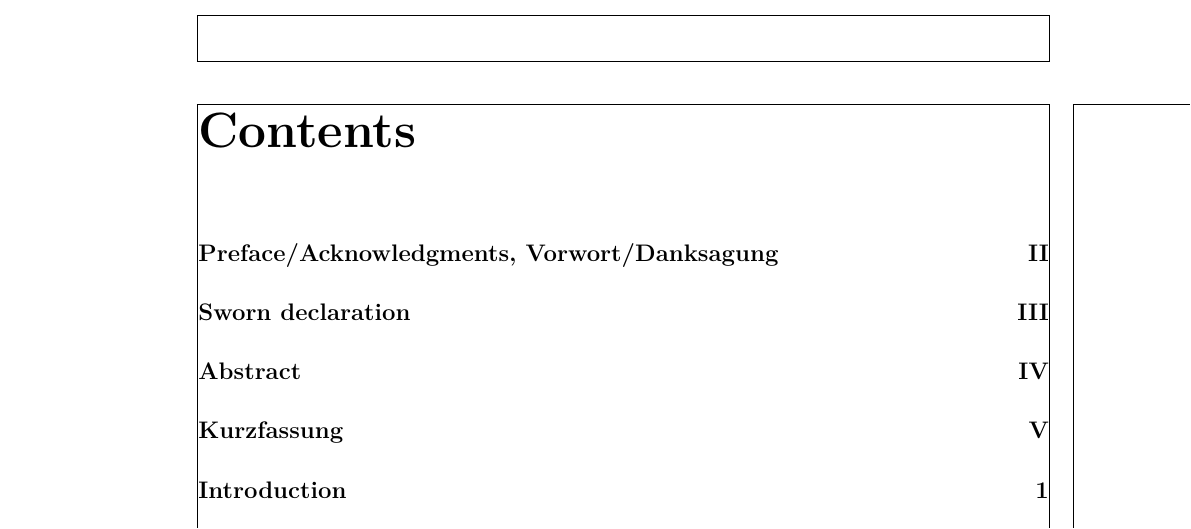
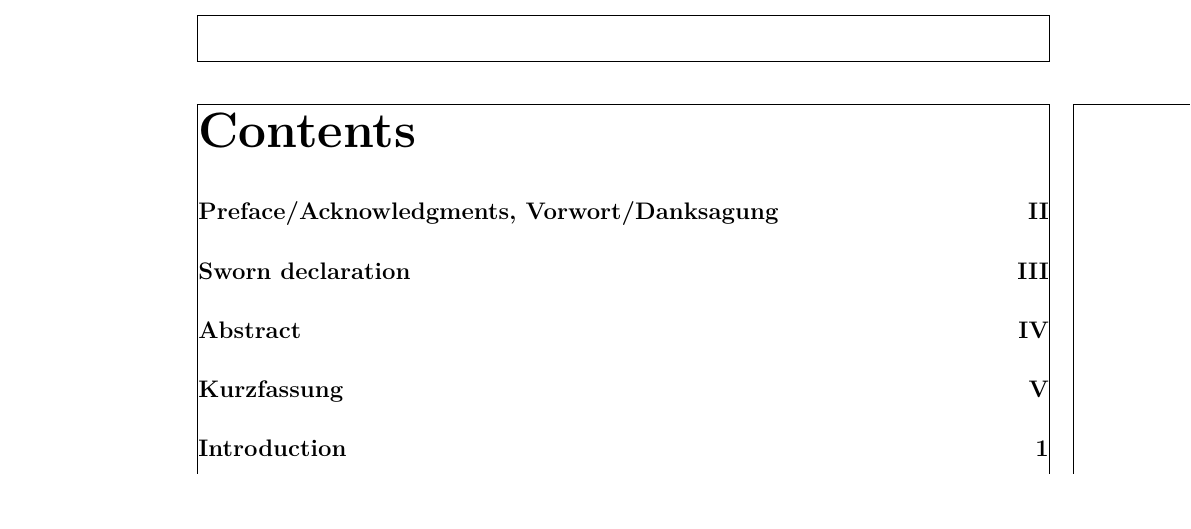
Before and after one commit to Gugarutz/FH-Wels-Thesis-Template, a LaTeX thesis (main.tex, which reads preamble/toc.tex): part of page 6 of 47, cut so that both start at the same text, the shorter picture padded with empty space. Compiled offline with pdfLaTeX.

Commit message:
small things

```diff
--- a/preamble/toc.tex
+++ b/preamble/toc.tex
@@ -8,37 +8,41 @@
 % Define custom sectioning for TOC
 \newcommand{\setSectioning}{
     \RedeclareSectionCommand[
-        tocnumwidth=4em,              % Width reserved for the section number
+        afterskip=2ex,
+        beforeskip=0ex,
+    ]{chapter}
+    \RedeclareSectionCommand[
+        tocnumwidth=4em,
         indent=0pt,
-        beforeskip=2ex,               % Adjust spacing before sections
+        beforeskip=1.5ex,
         afterskip=1ex,
         tocindent=1.5em
     ]{section}
     \RedeclareSectionCommand[
         tocnumwidth=4em,
         indent=0pt,
-        beforeskip=2ex,
+        beforeskip=1.5ex,
         afterskip=0.1ex,
         tocindent=1.5em
     ]{subsection}
     \RedeclareSectionCommand[
         tocnumwidth=4em,
         indent=0pt,
-        beforeskip=2ex,
+        beforeskip=1.5ex,
         afterskip=0.1ex,
         tocindent=1.5em
     ]{subsubsection}
     \RedeclareSectionCommand[
         tocnumwidth=4em,
         indent=0pt,
-        beforeskip=2ex,
+        beforeskip=1.5ex,
         afterskip=0.1ex,
         tocindent=1.5em
     ]{paragraph}
     \RedeclareSectionCommand[
         tocnumwidth=4em,
         indent=0pt,
-        beforeskip=2ex,
+        beforeskip=1.5ex,
         afterskip=0.1ex,
         tocindent=1.5em
     ]{subparagraph}
```
Also changed, not shown: preamble/typesetting.tex (+1 -1 lines).
